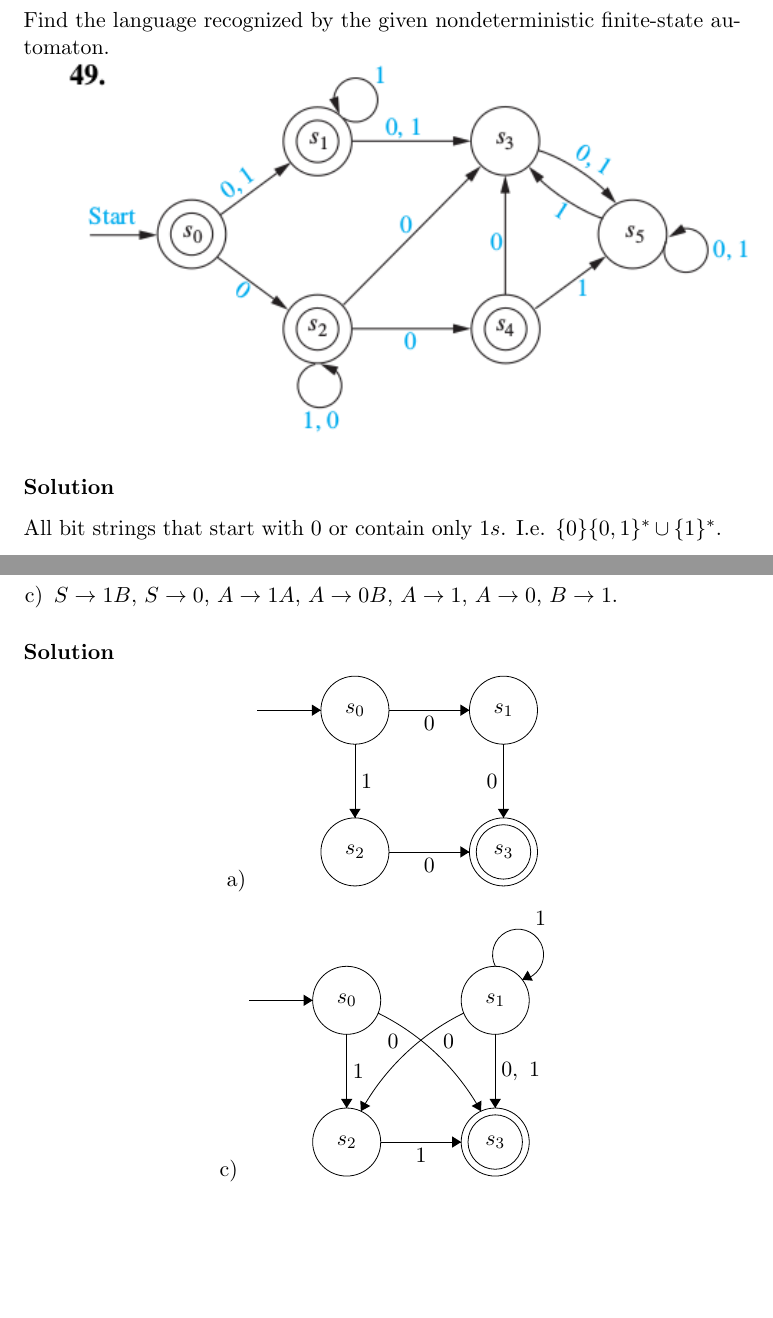
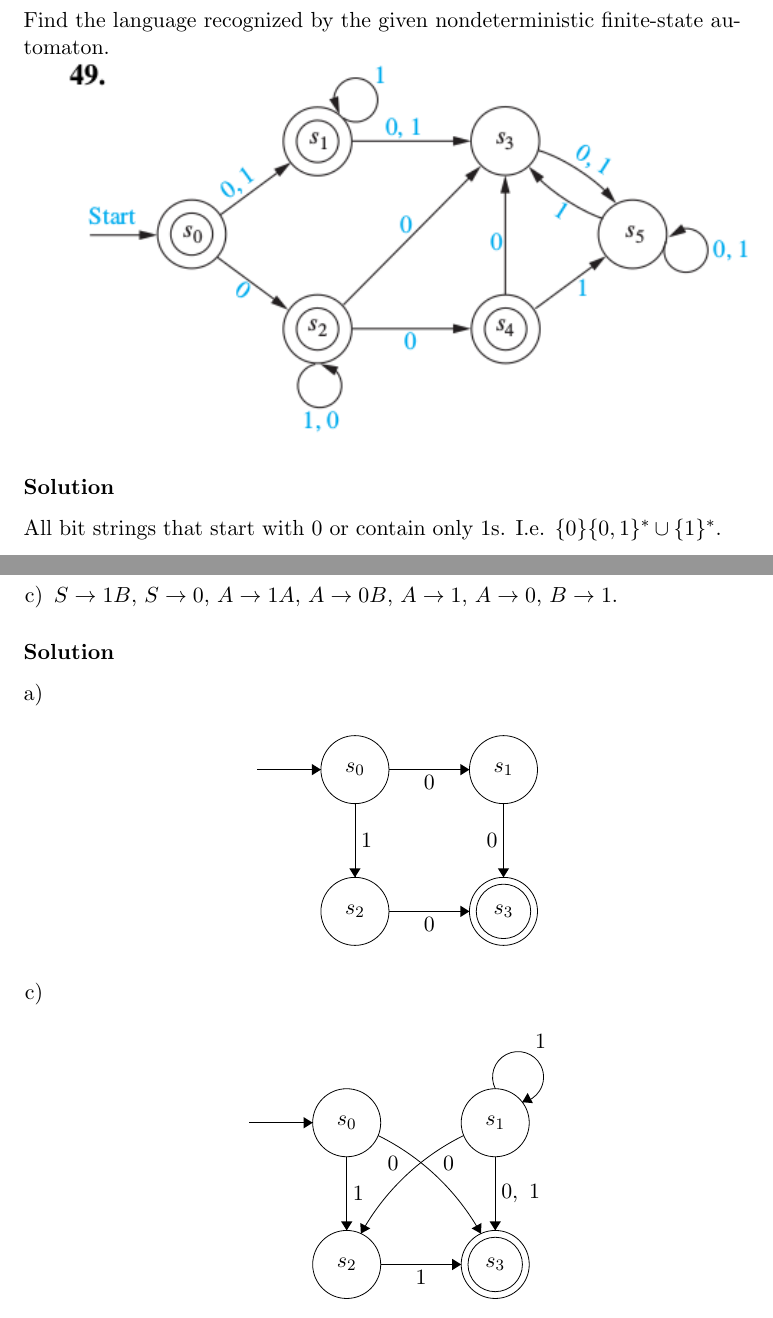
Before and after one commit to RagnarArdal/dim-ta-solutions, a LaTeX document (04/main.tex, which reads 04/problems/13.3.49.tex, 04/problems/13.4.14ac.tex): two parts of pages 1 and 5 of 8, joined at a grey line, cut so that both start at the same text, the shorter picture padded with empty space. Compiled offline with pdfLaTeX.

Commit message:
Fixed some issues and added pdf

```diff
--- a/04/problems/13.3.49.tex
+++ b/04/problems/13.3.49.tex
@@ -8,5 +8,5 @@ Find the language recognized by the given nondeterministic finite-state automato
 \includegraphics[width=\textwidth]{img/Q13_3_49}
 \solution
 
-All bit strings that start with $0$ or contain only $1s$. I.e. $\{0\}\{0,1\}^\ast \cup \{1\}^\ast$.
+All bit strings that start with $0$ or contain only $1$s. I.e. $\{0\}\{0,1\}^\ast \cup \{1\}^\ast$.
 \end{document}
--- a/04/problems/13.4.14ac.tex
+++ b/04/problems/13.4.14ac.tex
@@ -12,7 +12,8 @@ Construct a nondeterministic finite-state automaton that recognizes the language
 
 \solution
 \begin{enumerate}[a)]
-	\item \begin{center}
+	\item \hfill
+\begin{center}
 \begin{tikzpicture}[scale=0.2]
 \tikzstyle{every node}+=[inner sep=0pt]
 \draw [black] (13,-20.2) circle (3);
@@ -41,7 +42,8 @@ Construct a nondeterministic finite-state automaton that recognizes the language
 \end{tikzpicture}
 \end{center}
 	\setcounter{enumi}{2}
-	\item \begin{center}
+	\item \hfill
+\begin{center}
 \begin{tikzpicture}[scale=0.2]
 \tikzstyle{every node}+=[inner sep=0pt]
 \draw [black] (13,-20.2) circle (3);
```
Also changed, not shown: 04/problems/13.4.17.tex (+1 -1 lines).
